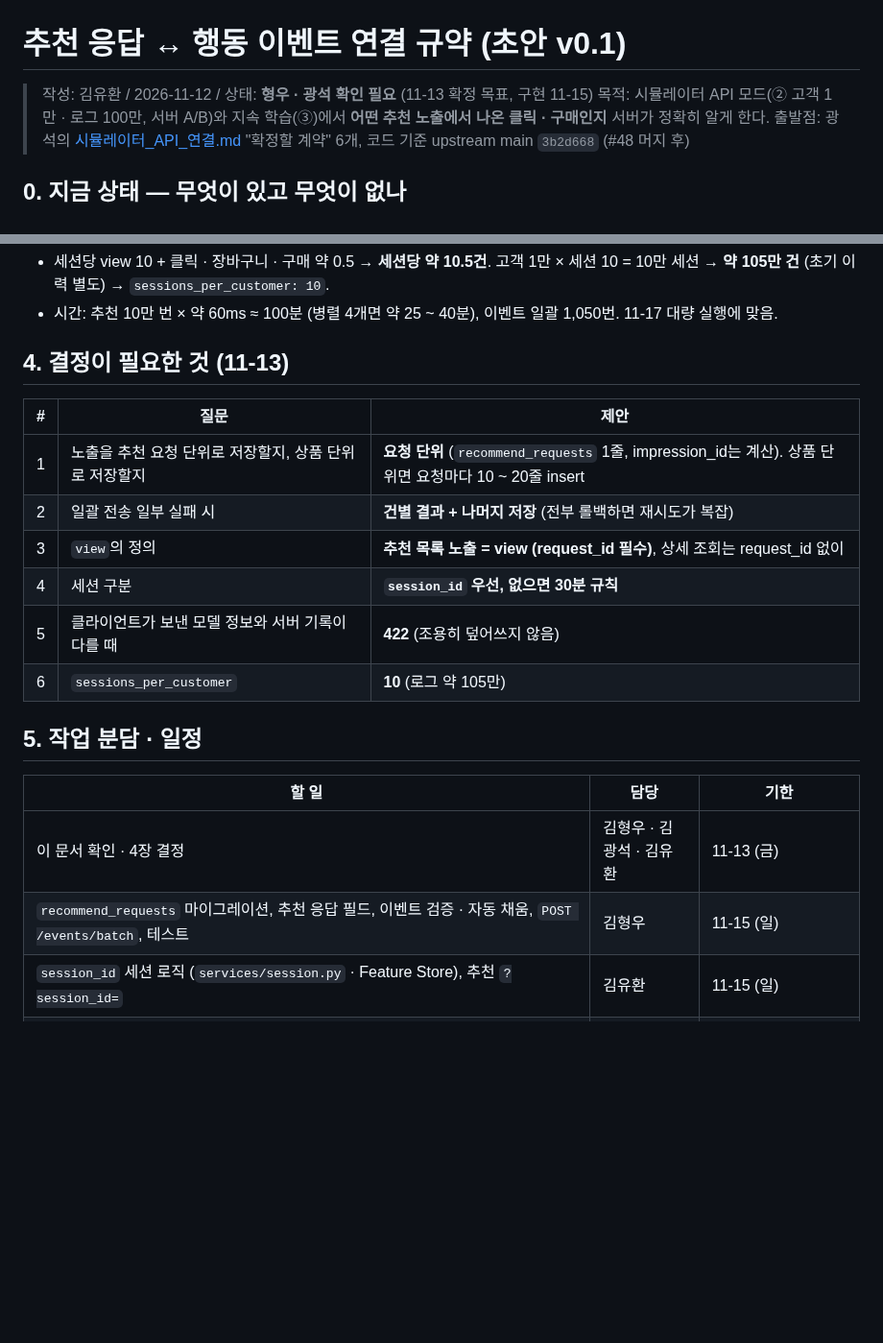
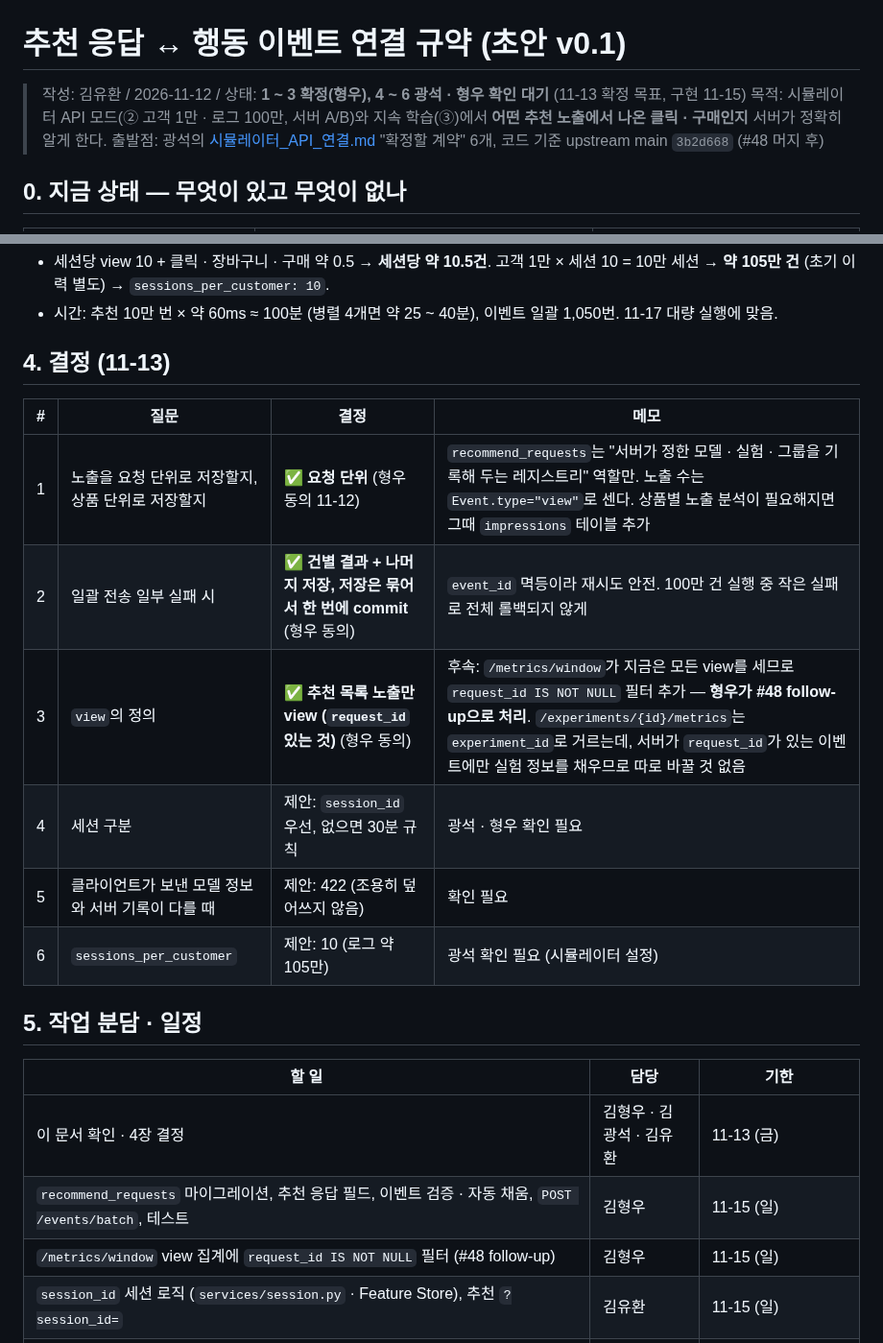
Before and after one commit to 3sunghynix/multimodal-recsys, a Markdown page: docs/project/이벤트연결규약.md, 2 parts joined by grey strips. Shown at 96% size. GitHub-like rendering; blank space fills up the shorter version.

Commit message:
docs: 연결 규약 결정 1~3 확정 (형우 의견) + /metrics/window view 필터 follow-up

```diff
--- a/docs/project/이벤트연결규약.md
+++ b/docs/project/이벤트연결규약.md
@@ -1,6 +1,6 @@
 # 추천 응답 ↔ 행동 이벤트 연결 규약 (초안 v0.1)
 
-> 작성: 김유환 / 2026-11-12 / 상태: **형우 · 광석 확인 필요** (11-13 확정 목표, 구현 11-15)
+> 작성: 김유환 / 2026-11-12 / 상태: **1 ~ 3 확정(형우), 4 ~ 6 광석 · 형우 확인 대기** (11-13 확정 목표, 구현 11-15)
 > 목적: 시뮬레이터 API 모드(② 고객 1만 · 로그 100만, 서버 A/B)와 지속 학습(③)에서 **어떤 추천 노출에서 나온 클릭 · 구매인지** 서버가 정확히 알게 한다.
 > 출발점: 광석의 [시뮬레이터_API_연결.md](시뮬레이터_API_연결.md) "확정할 계약" 6개, 코드 기준 upstream main `3b2d668` (#48 머지 후)
 
@@ -108,16 +108,16 @@
 - 세션당 view 10 + 클릭 · 장바구니 · 구매 약 0.5 → **세션당 약 10.5건**. 고객 1만 × 세션 10 = 10만 세션 → **약 105만 건** (초기 이력 별도) → `sessions_per_customer: 10`.
 - 시간: 추천 10만 번 × 약 60ms ≈ 100분 (병렬 4개면 약 25 ~ 40분), 이벤트 일괄 1,050번. 11-17 대량 실행에 맞음.
 
-## 4. 결정이 필요한 것 (11-13)
+## 4. 결정 (11-13)
 
-| # | 질문 | 제안 |
-|---|---|---|
-| 1 | 노출을 추천 요청 단위로 저장할지, 상품 단위로 저장할지 | **요청 단위** (`recommend_requests` 1줄, impression_id는 계산). 상품 단위면 요청마다 10 ~ 20줄 insert |
-| 2 | 일괄 전송 일부 실패 시 | **건별 결과 + 나머지 저장** (전부 롤백하면 재시도가 복잡) |
-| 3 | `view`의 정의 | **추천 목록 노출 = view (request_id 필수)**, 상세 조회는 request_id 없이 |
-| 4 | 세션 구분 | **`session_id` 우선, 없으면 30분 규칙** |
-| 5 | 클라이언트가 보낸 모델 정보와 서버 기록이 다를 때 | **422** (조용히 덮어쓰지 않음) |
-| 6 | `sessions_per_customer` | **10** (로그 약 105만) |
+| # | 질문 | 결정 | 메모 |
+|---|---|---|---|
+| 1 | 노출을 요청 단위로 저장할지, 상품 단위로 저장할지 | ✅ **요청 단위** (형우 동의 11-12) | `recommend_requests`는 "서버가 정한 모델 · 실험 · 그룹을 기록해 두는 레지스트리" 역할만. 노출 수는 `Event.type="view"`로 센다. 상품별 노출 분석이 필요해지면 그때 `impressions` 테이블 추가 |
+| 2 | 일괄 전송 일부 실패 시 | ✅ **건별 결과 + 나머지 저장, 저장은 묶어서 한 번에 commit** (형우 동의) | `event_id` 멱등이라 재시도 안전. 100만 건 실행 중 작은 실패로 전체 롤백되지 않게 |
+| 3 | `view`의 정의 | ✅ **추천 목록 노출만 view (`request_id` 있는 것)** (형우 동의) | 후속: `/metrics/window`가 지금은 모든 view를 세므로 `request_id IS NOT NULL` 필터 추가 — **형우가 #48 follow-up으로 처리**. `/experiments/{id}/metrics`는 `experiment_id`로 거르는데, 서버가 `request_id`가 있는 이벤트에만 실험 정보를 채우므로 따로 바꿀 것 없음 |
+| 4 | 세션 구분 | 제안: `session_id` 우선, 없으면 30분 규칙 | 광석 · 형우 확인 필요 |
+| 5 | 클라이언트가 보낸 모델 정보와 서버 기록이 다를 때 | 제안: 422 (조용히 덮어쓰지 않음) | 확인 필요 |
+| 6 | `sessions_per_customer` | 제안: 10 (로그 약 105만) | 광석 확인 필요 (시뮬레이터 설정) |
 
 ## 5. 작업 분담 · 일정
 
@@ -125,6 +125,7 @@
 |---|---|---|
 | 이 문서 확인 · 4장 결정 | 김형우 · 김광석 · 김유환 | 11-13 (금) |
 | `recommend_requests` 마이그레이션, 추천 응답 필드, 이벤트 검증 · 자동 채움, `POST /events/batch`, 테스트 | 김형우 | 11-15 (일) |
+| `/metrics/window` view 집계에 `request_id IS NOT NULL` 필터 (#48 follow-up) | 김형우 | 11-15 (일) |
 | `session_id` 세션 로직 (`services/session.py` · Feature Store), 추천 `?session_id=` | 김유환 | 11-15 (일) |
 | 시뮬레이터 API 모드 (3장), preflight 누락 항목 갱신 | 김광석 | 11-16 소규모 (고객 100) · 11-17 대량 |
 | 통합 확인: 고객 100명 실행 → `/experiments/{id}/metrics` · `/metrics/window?model_version_id=` 숫자가 시뮬레이터 로컬 요약과 일치 | 전원 | 11-16 (월) |
```
